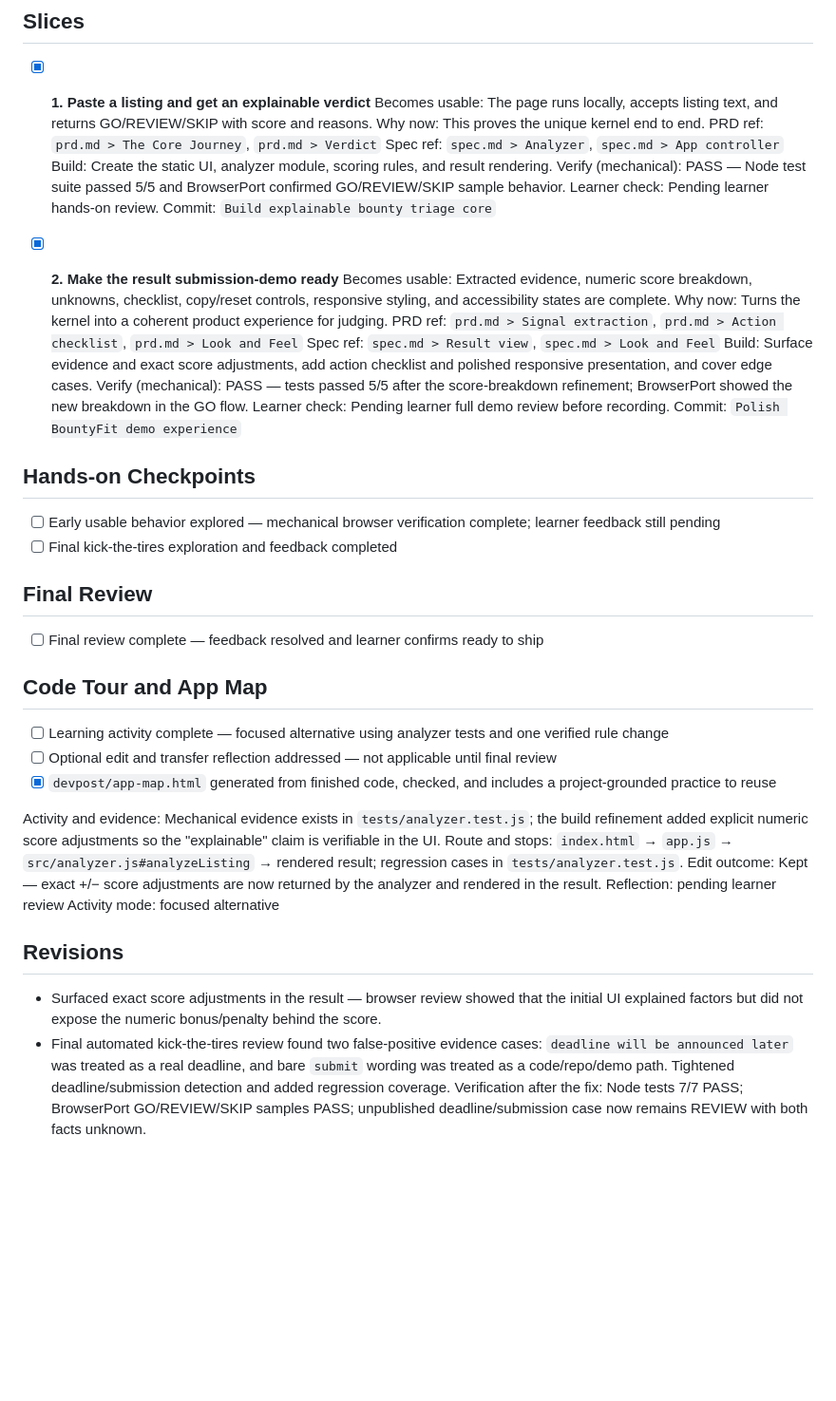
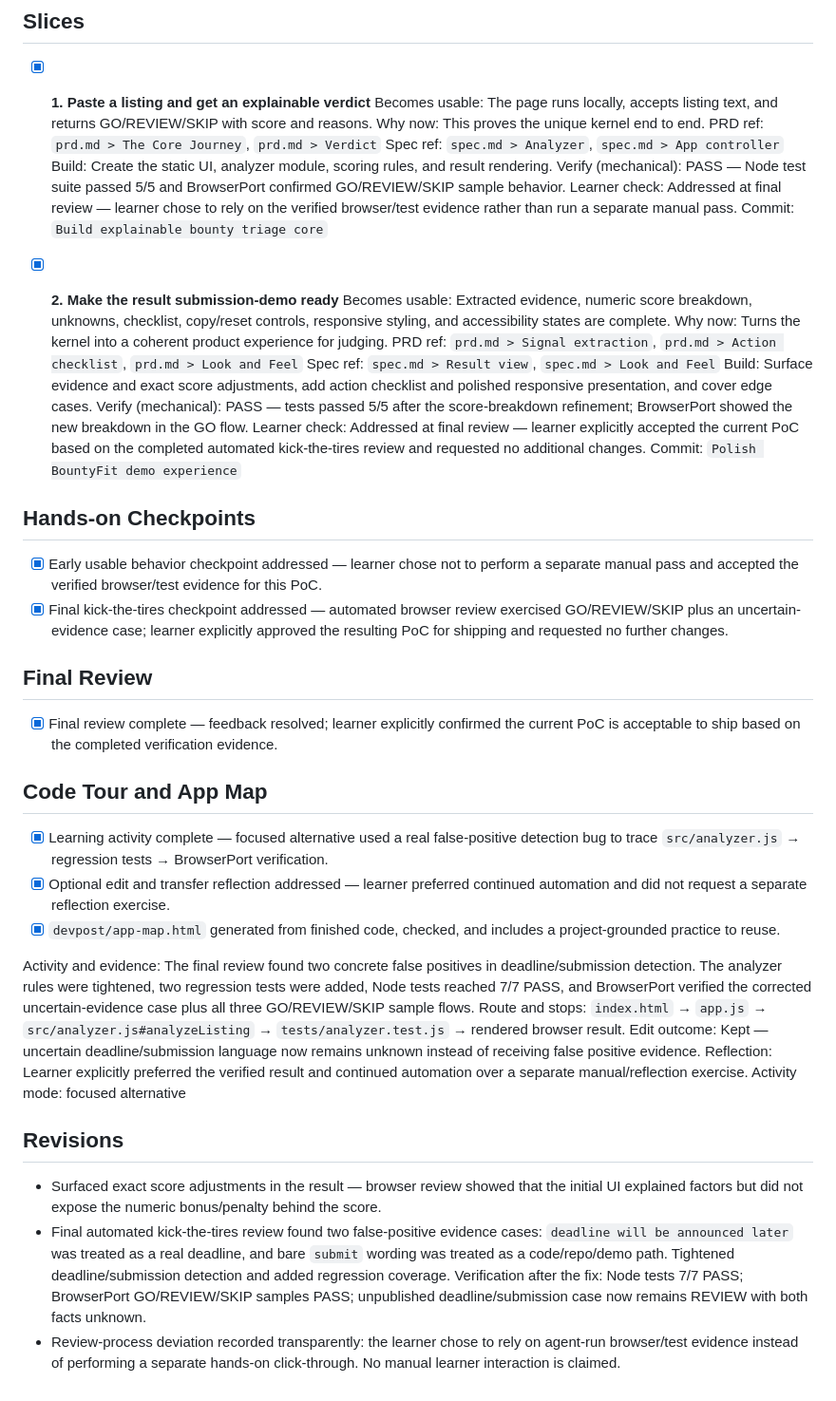
Before and after one commit to ShenJun93/bountyfit-ai-basics-2026, a Markdown page: devpost/checklist.md, the part around the change. Shown at 95% size. Drawn GitHub-style; blank space fills up the shorter version.

Commit message:
Complete BountyFit final review record

```diff
--- a/devpost/checklist.md
+++ b/devpost/checklist.md
@@ -16,7 +16,7 @@ Build mode: fast
   Spec ref: `spec.md > Analyzer`, `spec.md > App controller`
   Build: Create the static UI, analyzer module, scoring rules, and result rendering.
   Verify (mechanical): PASS — Node test suite passed 5/5 and BrowserPort confirmed GO/REVIEW/SKIP sample behavior.
-  Learner check: Pending learner hands-on review.
+  Learner check: Addressed at final review — learner chose to rely on the verified browser/test evidence rather than run a separate manual pass.
   Commit: `Build explainable bounty triage core`
 
 - [x] **2. Make the result submission-demo ready**
@@ -26,27 +26,28 @@ Build mode: fast
   Spec ref: `spec.md > Result view`, `spec.md > Look and Feel`
   Build: Surface evidence and exact score adjustments, add action checklist and polished responsive presentation, and cover edge cases.
   Verify (mechanical): PASS — tests passed 5/5 after the score-breakdown refinement; BrowserPort showed the new breakdown in the GO flow.
-  Learner check: Pending learner full demo review before recording.
+  Learner check: Addressed at final review — learner explicitly accepted the current PoC based on the completed automated kick-the-tires review and requested no additional changes.
   Commit: `Polish BountyFit demo experience`
 
 ## Hands-on Checkpoints
-- [ ] Early usable behavior explored — mechanical browser verification complete; learner feedback still pending
-- [ ] Final kick-the-tires exploration and feedback completed
+- [x] Early usable behavior checkpoint addressed — learner chose not to perform a separate manual pass and accepted the verified browser/test evidence for this PoC.
+- [x] Final kick-the-tires checkpoint addressed — automated browser review exercised GO/REVIEW/SKIP plus an uncertain-evidence case; learner explicitly approved the resulting PoC for shipping and requested no further changes.
 
 ## Final Review
-- [ ] Final review complete — feedback resolved and learner confirms ready to ship
+- [x] Final review complete — feedback resolved; learner explicitly confirmed the current PoC is acceptable to ship based on the completed verification evidence.
 
 ## Code Tour and App Map
-- [ ] Learning activity complete — focused alternative using analyzer tests and one verified rule change
-- [ ] Optional edit and transfer reflection addressed — not applicable until final review
-- [x] `devpost/app-map.html` generated from finished code, checked, and includes a project-grounded practice to reuse
+- [x] Learning activity complete — focused alternative used a real false-positive detection bug to trace `src/analyzer.js` → regression tests → BrowserPort verification.
+- [x] Optional edit and transfer reflection addressed — learner preferred continued automation and did not request a separate reflection exercise.
+- [x] `devpost/app-map.html` generated from finished code, checked, and includes a project-grounded practice to reuse.
 
-Activity and evidence: Mechanical evidence exists in `tests/analyzer.test.js`; the build refinement added explicit numeric score adjustments so the "explainable" claim is verifiable in the UI.
-Route and stops: `index.html` → `app.js` → `src/analyzer.js#analyzeListing` → rendered result; regression cases in `tests/analyzer.test.js`.
-Edit outcome: Kept — exact +/− score adjustments are now returned by the analyzer and rendered in the result.
-Reflection: pending learner review
+Activity and evidence: The final review found two concrete false positives in deadline/submission detection. The analyzer rules were tightened, two regression tests were added, Node tests reached 7/7 PASS, and BrowserPort verified the corrected uncertain-evidence case plus all three GO/REVIEW/SKIP sample flows.
+Route and stops: `index.html` → `app.js` → `src/analyzer.js#analyzeListing` → `tests/analyzer.test.js` → rendered browser result.
+Edit outcome: Kept — uncertain deadline/submission language now remains unknown instead of receiving false positive evidence.
+Reflection: Learner explicitly preferred the verified result and continued automation over a separate manual/reflection exercise.
 Activity mode: focused alternative
 
 ## Revisions
 - Surfaced exact score adjustments in the result — browser review showed that the initial UI explained factors but did not expose the numeric bonus/penalty behind the score.
 - Final automated kick-the-tires review found two false-positive evidence cases: `deadline will be announced later` was treated as a real deadline, and bare `submit` wording was treated as a code/repo/demo path. Tightened deadline/submission detection and added regression coverage. Verification after the fix: Node tests 7/7 PASS; BrowserPort GO/REVIEW/SKIP samples PASS; unpublished deadline/submission case now remains REVIEW with both facts unknown.
+- Review-process deviation recorded transparently: the learner chose to rely on agent-run browser/test evidence instead of performing a separate hands-on click-through. No manual learner interaction is claimed.
```
